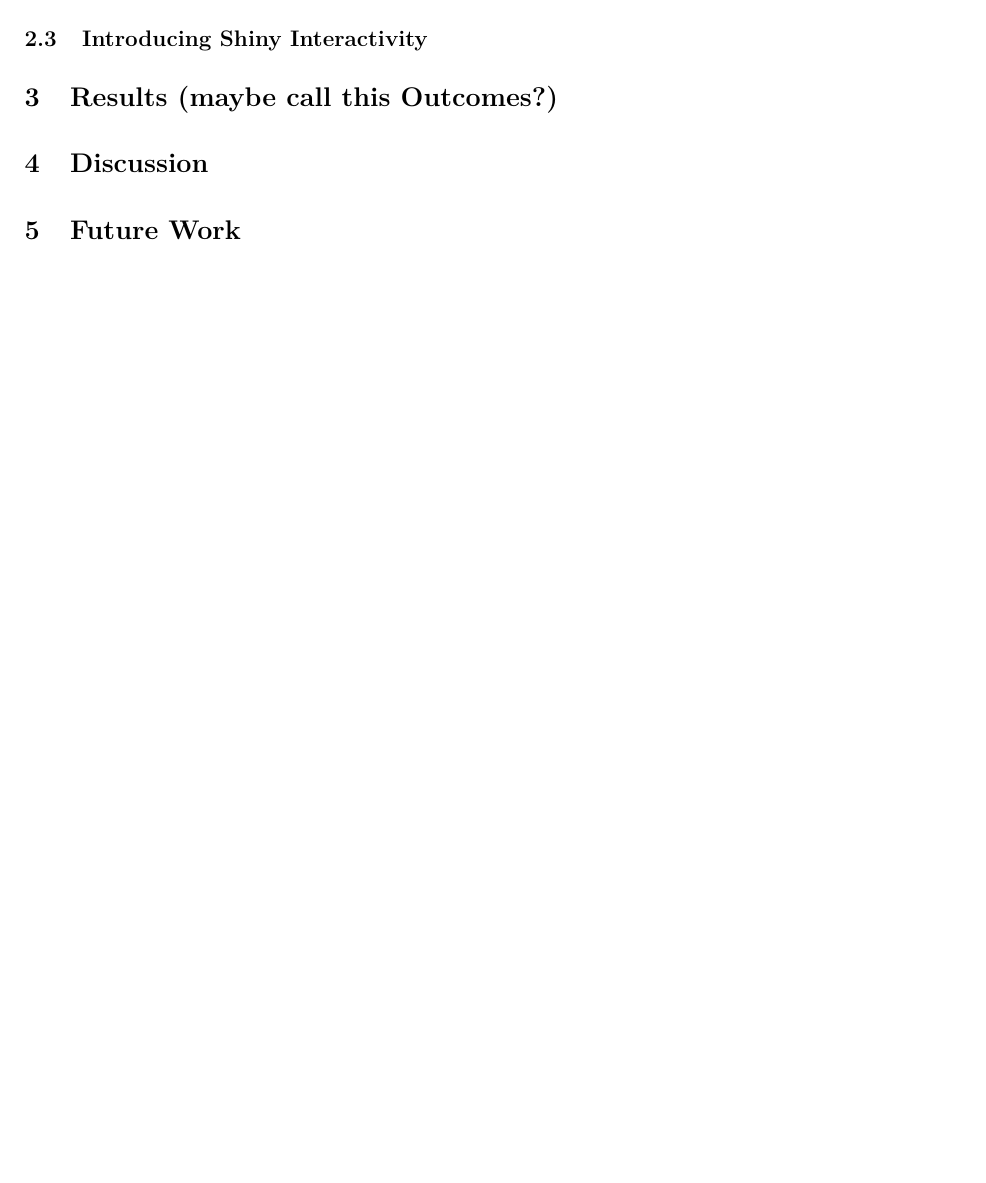
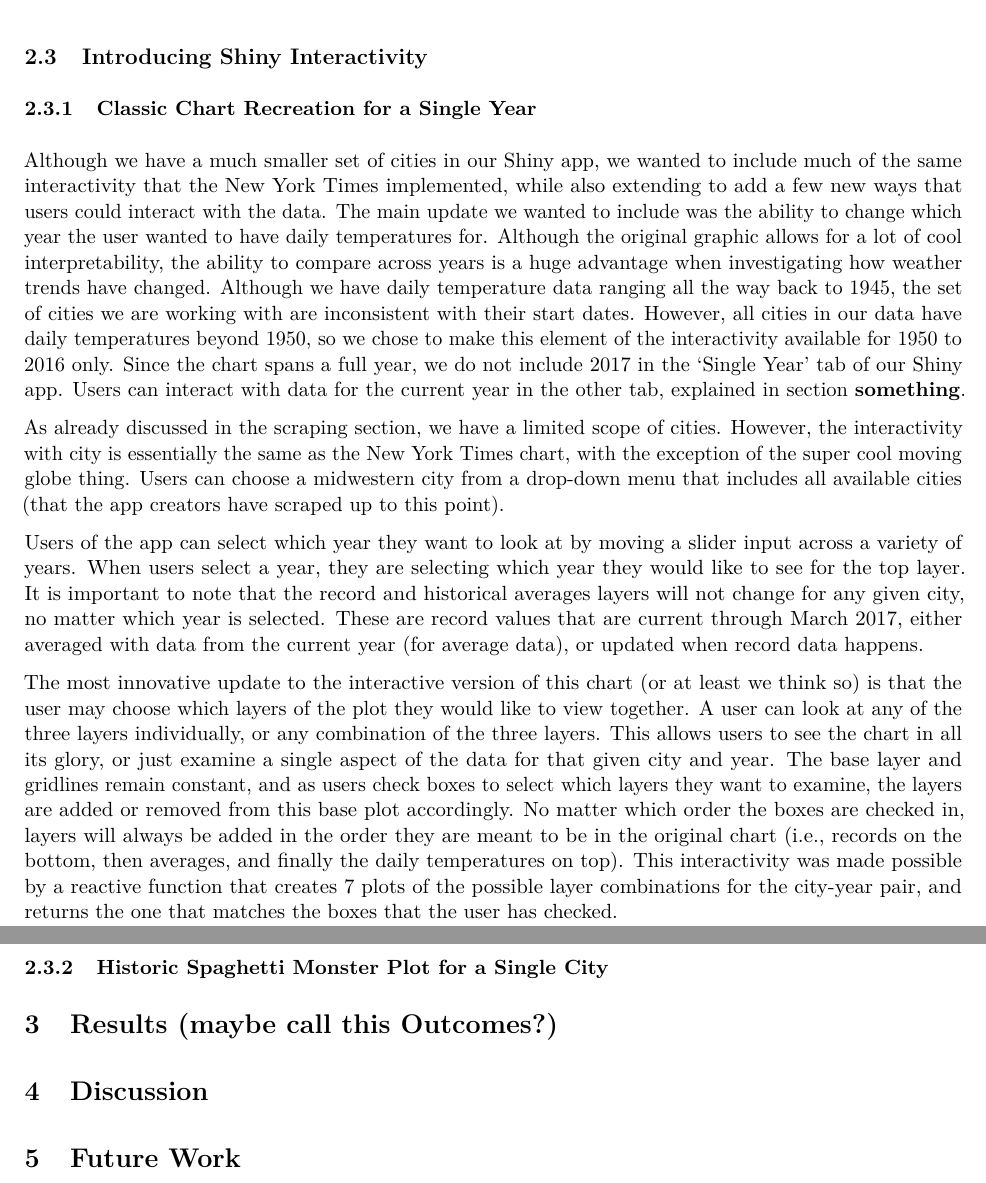
Before and after one commit to amycrawford/sun-shiny-weather, an R Markdown document (Paper.Rmd): part of the page before the commit and two parts of pages 2 and 3 of 3 after it, the two joined at a grey line, cut so that both start at the same text, the shorter picture padded with empty space. The pictures show the output file Paper.pdf that the author committed with the source.

Commit message:
shiny words

```diff
--- a/Paper.Rmd
+++ b/Paper.Rmd
@@ -45,7 +45,19 @@ The first stage of the chart was created by graphing bars that spanned from the
 FIGURE 1
 
 \subsection{Introducing Shiny Interactivity}
+\subsubsection{Classic Chart Recreation for a Single Year}
 
+Although we have a much smaller set of cities in our Shiny app, we wanted to include much of the same interactivity that the New York Times implemented, while also extending to add a few new ways that users could interact with the data. The main update we wanted to include was the ability to change which year the user wanted to have daily temperatures for. Although the original graphic allows for a lot of cool interpretability, the ability to compare across years is a huge advantage when investigating how weather trends have changed. Although we have daily temperature data ranging all the way back to 1945, the set of cities we are working with are inconsistent with their start dates. However, all cities in our data have daily temperatures beyond 1950, so we chose to make this element of the interactivity available for 1950 to 2016 only. Since the chart spans a full year, we do not include 2017 in the 'Single Year' tab of our Shiny app. Users can interact with data for the current year in the other tab, explained in section **something**.
+
+As already discussed in the scraping section, we have a limited scope of cities. However, the interactivity with city is essentially the same as the New York Times chart, with the exception of the super cool moving globe thing. Users can choose a midwestern city from a drop-down menu that includes all available cities (that the app creators have scraped up to this point).
+
+Users of the app can select which year they want to look at by moving a slider input across a variety of years. When users select a year, they are selecting which year they would like to see for the top layer. It is important to note that the record and historical averages layers will not change for any given city, no matter which year is selected. These are record values that are current through March 2017, either averaged with data from the current year (for average data), or updated when record data happens.
+
+The most innovative update to the interactive version of this chart (or at least we think so) is that the user may choose which layers of the plot they would like to view together. A user can look at any of the three layers individually, or any combination of the three layers. This allows users to see the chart in all its glory, or just examine a single aspect of the data for that given city and year. The base layer and gridlines remain constant, and as users check boxes to select which layers they want to examine, the layers are added or removed from this base plot accordingly. No matter which order the boxes are checked in, layers will always be added in the order they are meant to be in the original chart (i.e., records on the bottom, then averages, and finally the daily temperatures on top). This interactivity was made possible by a reactive function that creates 7 plots of the possible layer combinations for the city-year pair, and returns the one that matches the boxes that the user has checked.
+
+
+
+\subsubsection{Historic Spaghetti Monster Plot for a Single City}
 
 
 \section{Results (maybe call this Outcomes?)}
```
Also changed, not shown: Paper.pdf.
